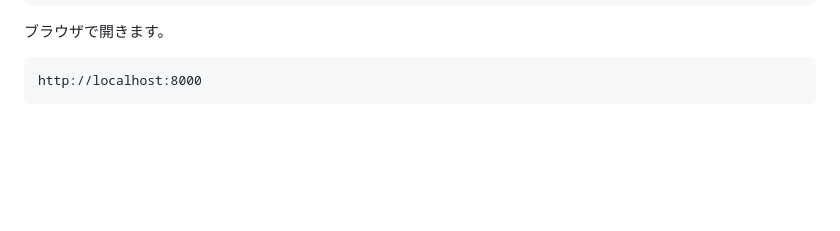
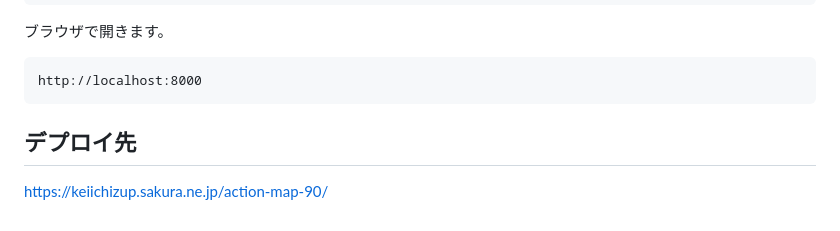
Before and after one commit to keiichizup-ai/action-map-90-php, a Markdown page: README.md, the part around the change. GitHub-like rendering; blank space fills up the shorter version.

Commit message:
Add deployment URL to README

````diff
--- a/README.md
+++ b/README.md
@@ -168,3 +168,6 @@ php -S localhost:8000
 ```text
 http://localhost:8000
 ```
+
+## デプロイ先
+https://keiichizup.sakura.ne.jp/action-map-90/
````
